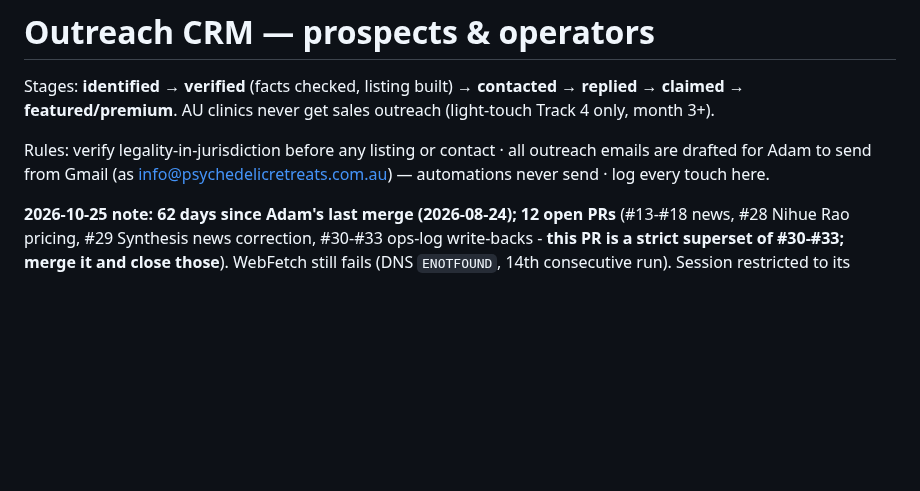
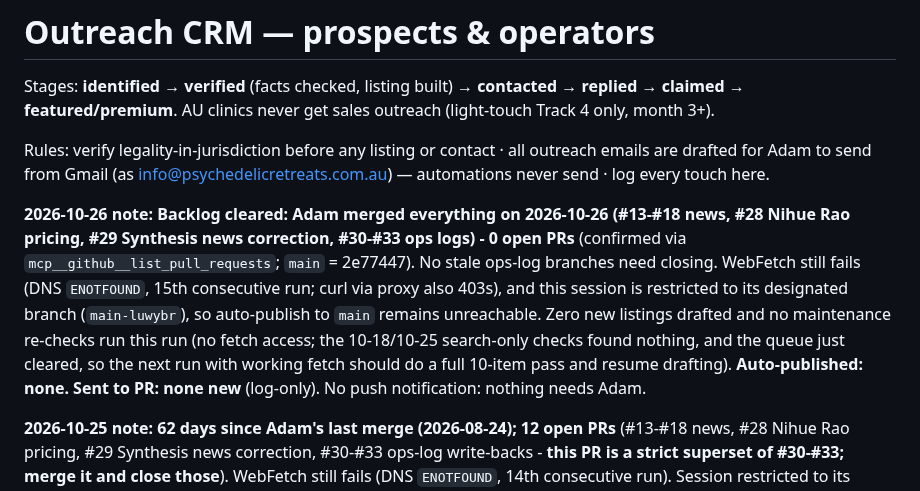
Before and after one commit to adamhackney-png/psychedelicretreats, a Markdown page: ops/prospects.md, the part around the change. Rendered like a GitHub page; blank space fills up the shorter version.

Commit message:
Automation run log 2026-10-26
Co-Authored-By: Claude Sonnet 5.5 <noreply@anthropic.com>
Claude-Session: https://claude.ai/code/session_012zxGb2XpdoWha6EKZpPiMH

```diff
--- a/ops/prospects.md
+++ b/ops/prospects.md
@@ -3,6 +3,8 @@
 Stages: **identified** → **verified** (facts checked, listing built) → **contacted** → **replied** → **claimed** → **featured/premium**. AU clinics never get sales outreach (light-touch Track 4 only, month 3+).
 
 Rules: verify legality-in-jurisdiction before any listing or contact · all outreach emails are drafted for Adam to send from Gmail (as info@psychedelicretreats.com.au) — automations never send · log every touch here.
+
+**2026-10-26 note:** **Backlog cleared: Adam merged everything on 2026-10-26 (#13-#18 news, #28 Nihue Rao pricing, #29 Synthesis news correction, #30-#33 ops logs) - 0 open PRs** (confirmed via `mcp__github__list_pull_requests`; `main` = 2e77447). No stale ops-log branches need closing. WebFetch still fails (DNS `ENOTFOUND`, 15th consecutive run; curl via proxy also 403s), and this session is restricted to its designated branch (`main-luwybr`), so auto-publish to `main` remains unreachable. Zero new listings drafted and no maintenance re-checks run this run (no fetch access; the 10-18/10-25 search-only checks found nothing, and the queue just cleared, so the next run with working fetch should do a full 10-item pass and resume drafting). **Auto-published: none. Sent to PR: none new** (log-only). No push notification: nothing needs Adam.
 
 **2026-10-25 note:** **62 days since Adam's last merge (2026-08-24); 12 open PRs** (#13-#18 news, #28 Nihue Rao pricing, #29 Synthesis news correction, #30-#33 ops-log write-backs - **this PR is a strict superset of #30-#33; merge it and close those**). WebFetch still fails (DNS `ENOTFOUND`, 14th consecutive run). Session restricted to its designated branch, so nothing could be auto-published to `main`. Zero new listings; 3-item WebSearch-only maintenance check found no corrections (see log). **Auto-published: none. Sent to PR: none new** (log-only). Push notification sent: queue is now 2 months old.
 
```
Also changed, not shown: ops/compliance-checklist.md (+1 -0 lines).
